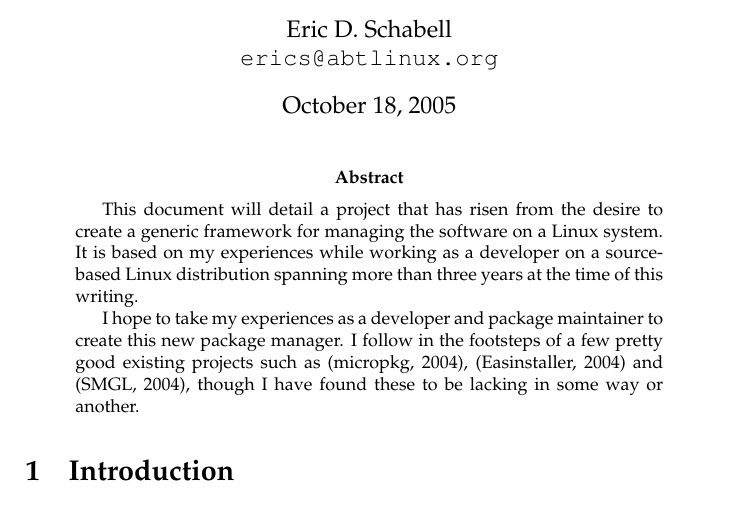
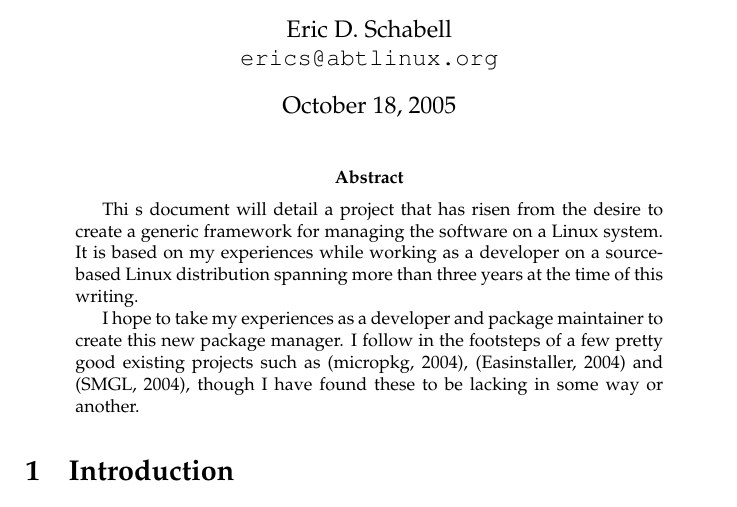
Before and after one commit to eschabell/abtlinux, a LaTeX paper (docs/requirements/trunk/abtlinux.tex, which reads docs/requirements/trunk/abstract.tex): part of page 1 of 49, cut so that both start at the same text. Compiled offline with pdfLaTeX.

Commit message:
just a test commit

```diff
--- a/docs/requirements/trunk/abstract.tex
+++ b/docs/requirements/trunk/abstract.tex
@@ -1,5 +1,5 @@
 \begin{abstract}
-This document will detail a project that has risen from the desire to create
+Thi s document will detail a project that has risen from the desire to create
 a generic framework for managing the software on a Linux system. It is based
 on my experiences while working as a developer on a source-based Linux distribution
 spanning more than three years at the time of this writing.
```
